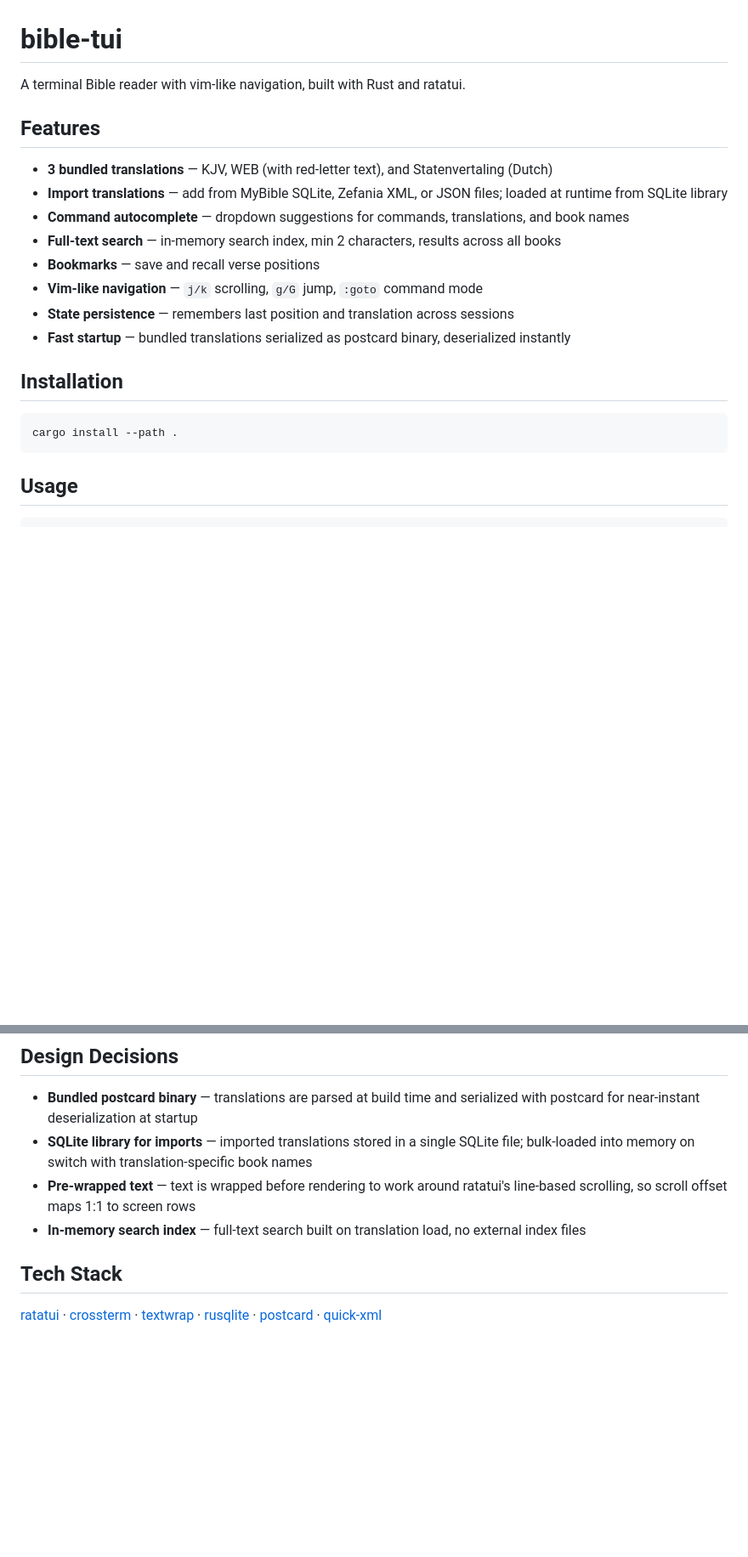
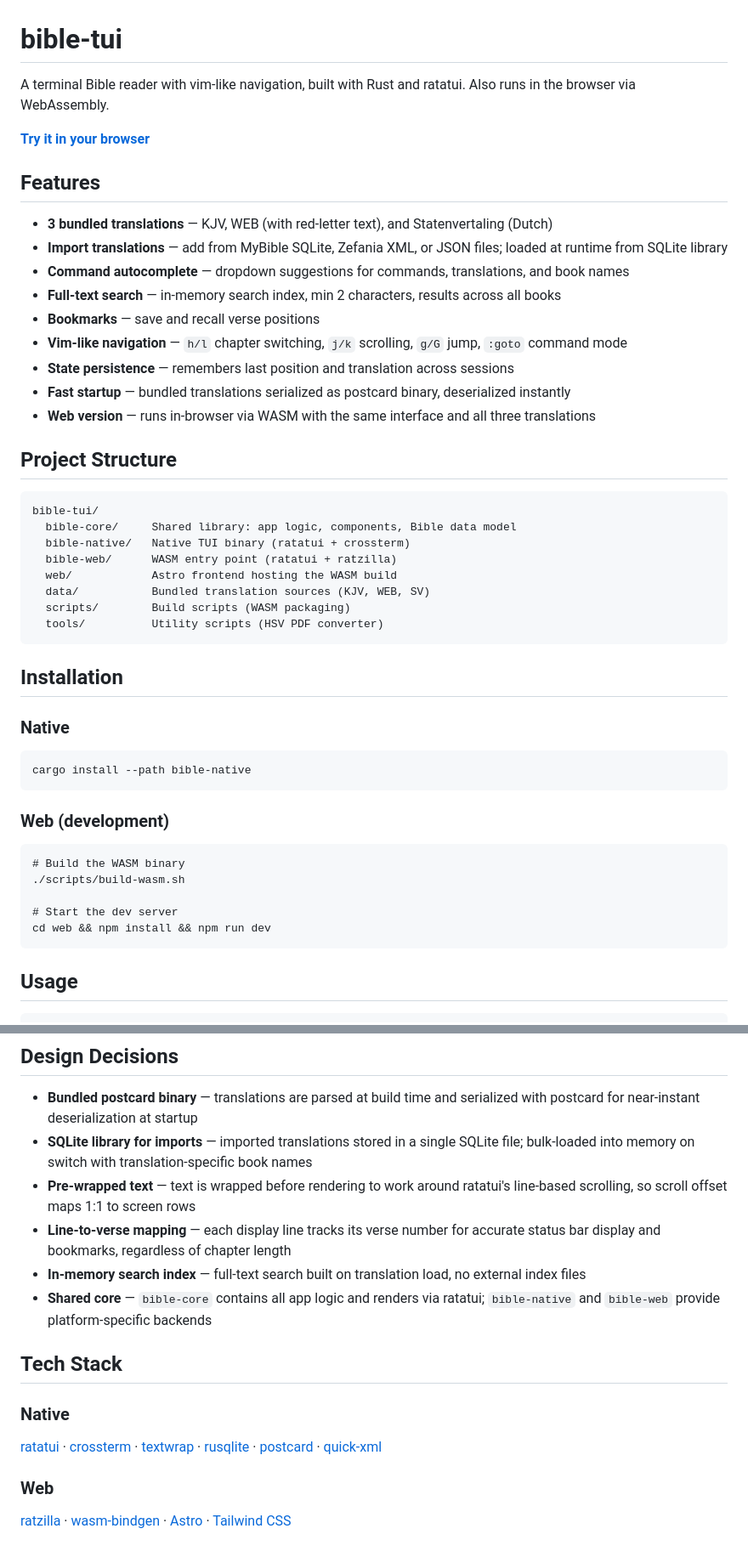
Before and after one commit to enhulsman/bible-tui, a Markdown page: README.md, 2 parts joined by grey strips. Shown at 85% size. Rendered like a GitHub page; blank space fills up the shorter version.

Commit message:
docs: update README for multi-crate workspace and web/WASM support

````diff
--- a/README.md
+++ b/README.md
@@ -1,6 +1,8 @@
 # bible-tui
 
-A terminal Bible reader with vim-like navigation, built with Rust and ratatui.
+A terminal Bible reader with vim-like navigation, built with Rust and ratatui. Also runs in the browser via WebAssembly.
+
+**[Try it in your browser](https://bible.hulsman.dev)**
 
 ## Features
 
@@ -9,14 +11,40 @@ A terminal Bible reader with vim-like navigation, built with Rust and ratatui.
 - **Command autocomplete** — dropdown suggestions for commands, translations, and book names
 - **Full-text search** — in-memory search index, min 2 characters, results across all books
 - **Bookmarks** — save and recall verse positions
-- **Vim-like navigation** — `j/k` scrolling, `g/G` jump, `:goto` command mode
+- **Vim-like navigation** — `h/l` chapter switching, `j/k` scrolling, `g/G` jump, `:goto` command mode
 - **State persistence** — remembers last position and translation across sessions
 - **Fast startup** — bundled translations serialized as postcard binary, deserialized instantly
+- **Web version** — runs in-browser via WASM with the same interface and all three translations
+
+## Project Structure
+
+```
+bible-tui/
+  bible-core/     Shared library: app logic, components, Bible data model
+  bible-native/   Native TUI binary (ratatui + crossterm)
+  bible-web/      WASM entry point (ratatui + ratzilla)
+  web/            Astro frontend hosting the WASM build
+  data/           Bundled translation sources (KJV, WEB, SV)
+  scripts/        Build scripts (WASM packaging)
+  tools/          Utility scripts (HSV PDF converter)
+```
 
 ## Installation
 
+### Native
+
 ```
-cargo install --path .
+cargo install --path bible-native
+```
+
+### Web (development)
+
+```
+# Build the WASM binary
+./scripts/build-wasm.sh
+
+# Start the dev server
+cd web && npm install && npm run dev
 ```
 
 ## Usage
@@ -113,9 +141,15 @@ bible import ~/.local/share/bible-tui/translations/hsv.json
   bulk-loaded into memory on switch with translation-specific book names
 - **Pre-wrapped text** — text is wrapped before rendering to work around
   ratatui's line-based scrolling, so scroll offset maps 1:1 to screen rows
+- **Line-to-verse mapping** — each display line tracks its verse number for accurate
+  status bar display and bookmarks, regardless of chapter length
 - **In-memory search index** — full-text search built on translation load, no external index files
+- **Shared core** — `bible-core` contains all app logic and renders via ratatui;
+  `bible-native` and `bible-web` provide platform-specific backends
 
 ## Tech Stack
+
+### Native
 
 [ratatui](https://ratatui.rs) ·
 [crossterm](https://docs.rs/crossterm) ·
@@ -123,3 +157,10 @@ bible import ~/.local/share/bible-tui/translations/hsv.json
 [rusqlite](https://docs.rs/rusqlite) ·
 [postcard](https://docs.rs/postcard) ·
 [quick-xml](https://docs.rs/quick-xml)
+
+### Web
+
+[ratzilla](https://github.com/ratatui/ratzilla) ·
+[wasm-bindgen](https://rustwasm.github.io/wasm-bindgen/) ·
+[Astro](https://astro.build) ·
+[Tailwind CSS](https://tailwindcss.com)
````
Also changed, not shown: other parts of README.md (+18 -18 lines).
